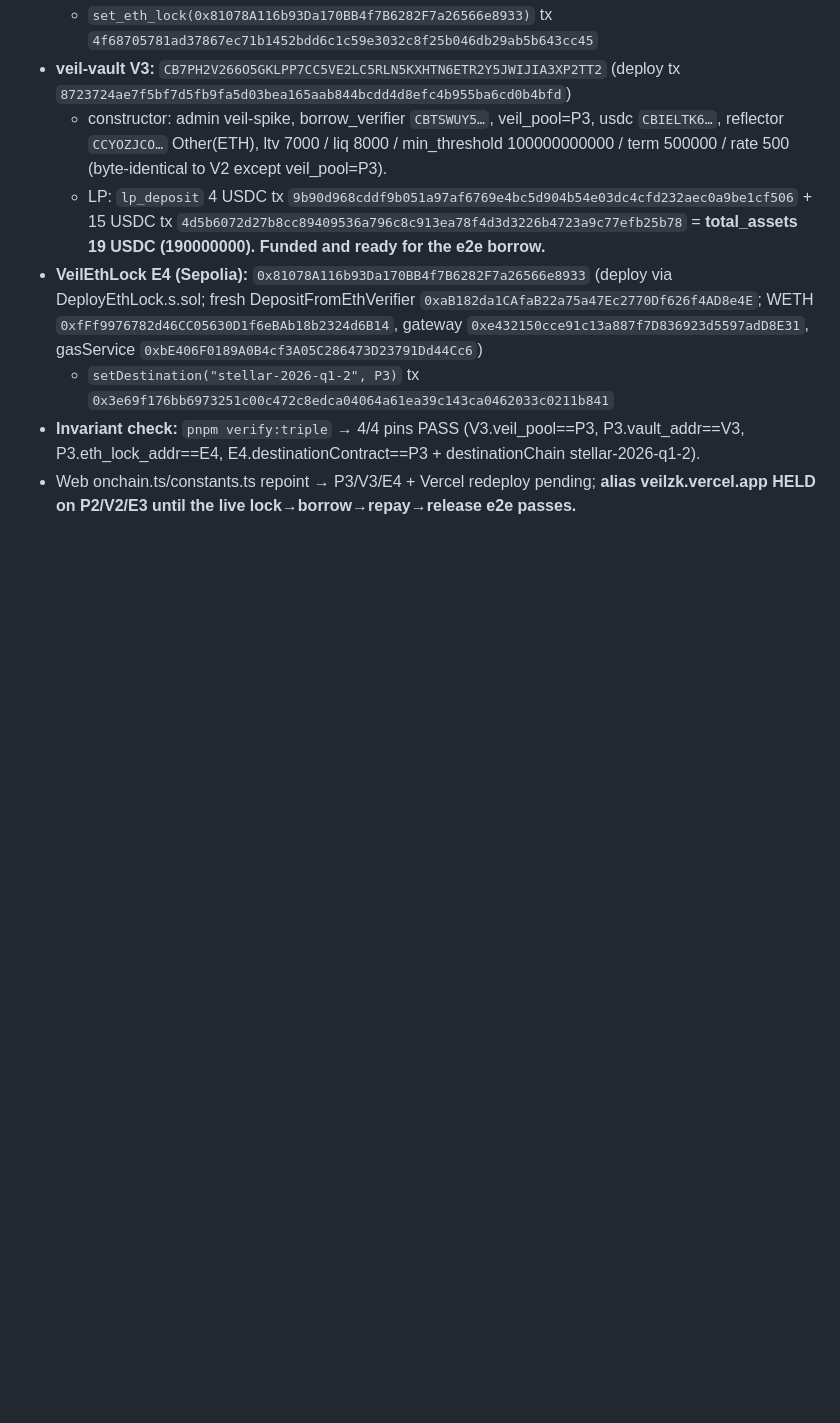
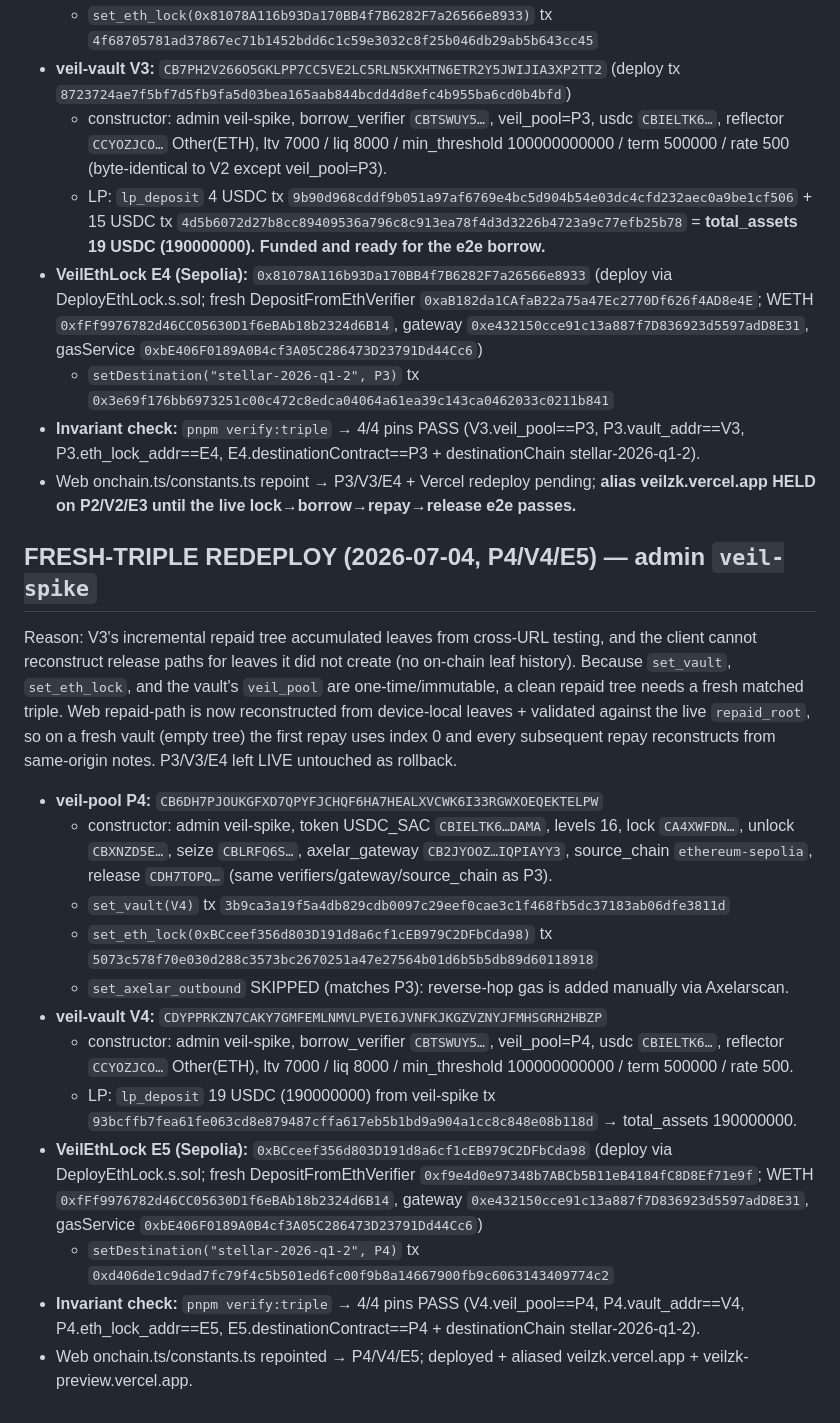
Before and after one commit to dmustapha/veil, a Markdown page: DEPLOYMENTS.md, the part around the change. GitHub-like rendering; blank space fills up the shorter version.

Commit message:
Record fresh matched triple deployment addresses and wiring

```diff
--- a/DEPLOYMENTS.md
+++ b/DEPLOYMENTS.md
@@ -472,3 +472,28 @@ as rollback until the live e2e proves green.**
   - `setDestination("stellar-2026-q1-2", P3)` tx `0x3e69f176bb6973251c00c472c8edca04064a61ea39c143ca0462033c0211b841`
 - **Invariant check:** `pnpm verify:triple` → 4/4 pins PASS (V3.veil_pool==P3, P3.vault_addr==V3, P3.eth_lock_addr==E4, E4.destinationContract==P3 + destinationChain stellar-2026-q1-2).
 - Web onchain.ts/constants.ts repoint → P3/V3/E4 + Vercel redeploy pending; **alias veilzk.vercel.app HELD on P2/V2/E3 until the live lock→borrow→repay→release e2e passes.**
+
+## FRESH-TRIPLE REDEPLOY (2026-07-04, P4/V4/E5) — admin `veil-spike`
+
+Reason: V3's incremental repaid tree accumulated leaves from cross-URL testing, and the client cannot
+reconstruct release paths for leaves it did not create (no on-chain leaf history). Because `set_vault`,
+`set_eth_lock`, and the vault's `veil_pool` are one-time/immutable, a clean repaid tree needs a fresh
+matched triple. Web repaid-path is now reconstructed from device-local leaves + validated against the
+live `repaid_root`, so on a fresh vault (empty tree) the first repay uses index 0 and every subsequent
+repay reconstructs from same-origin notes. P3/V3/E4 left LIVE untouched as rollback.
+
+- **veil-pool P4:** `CB6DH7PJOUKGFXD7QPYFJCHQF6HA7HEALXVCWK6I33RGWXOEQEKTELPW`
+  - constructor: admin veil-spike, token USDC_SAC `CBIELTK6…DAMA`, levels 16, lock `CA4XWFDN…`, unlock
+    `CBXNZD5E…`, seize `CBLRFQ6S…`, axelar_gateway `CB2JYOOZ…IQPIAYY3`, source_chain `ethereum-sepolia`,
+    release `CDH7TOPQ…` (same verifiers/gateway/source_chain as P3).
+  - `set_vault(V4)` tx `3b9ca3a19f5a4db829cdb0097c29eef0cae3c1f468fb5dc37183ab06dfe3811d`
+  - `set_eth_lock(0xBCceef356d803D191d8a6cf1cEB979C2DFbCda98)` tx `5073c578f70e030d288c3573bc2670251a47e27564b01d6b5b5db89d60118918`
+  - `set_axelar_outbound` SKIPPED (matches P3): reverse-hop gas is added manually via Axelarscan.
+- **veil-vault V4:** `CDYPPRKZN7CAKY7GMFEMLNMVLPVEI6JVNFKJKGZVZNYJFMHSGRH2HBZP`
+  - constructor: admin veil-spike, borrow_verifier `CBTSWUY5…`, veil_pool=P4, usdc `CBIELTK6…`, reflector
+    `CCYOZJCO…` Other(ETH), ltv 7000 / liq 8000 / min_threshold 100000000000 / term 500000 / rate 500.
+  - LP: `lp_deposit` 19 USDC (190000000) from veil-spike tx `93bcffb7fea61fe063cd8e879487cffa617eb5b1bd9a904a1cc8c848e08b118d` → total_assets 190000000.
+- **VeilEthLock E5 (Sepolia):** `0xBCceef356d803D191d8a6cf1cEB979C2DFbCda98` (deploy via DeployEthLock.s.sol; fresh DepositFromEthVerifier `0xf9e4d0e97348b7ABCb5B11eB4184fC8D8Ef71e9f`; WETH `0xfFf9976782d46CC05630D1f6eBAb18b2324d6B14`, gateway `0xe432150cce91c13a887f7D836923d5597adD8E31`, gasService `0xbE406F0189A0B4cf3A05C286473D23791Dd44Cc6`)
+  - `setDestination("stellar-2026-q1-2", P4)` tx `0xd406de1c9dad7fc79f4c5b501ed6fc00f9b8a14667900fb9c6063143409774c2`
+- **Invariant check:** `pnpm verify:triple` → 4/4 pins PASS (V4.veil_pool==P4, P4.vault_addr==V4, P4.eth_lock_addr==E5, E5.destinationContract==P4 + destinationChain stellar-2026-q1-2).
+- Web onchain.ts/constants.ts repointed → P4/V4/E5; deployed + aliased veilzk.vercel.app + veilzk-preview.vercel.app.
```
